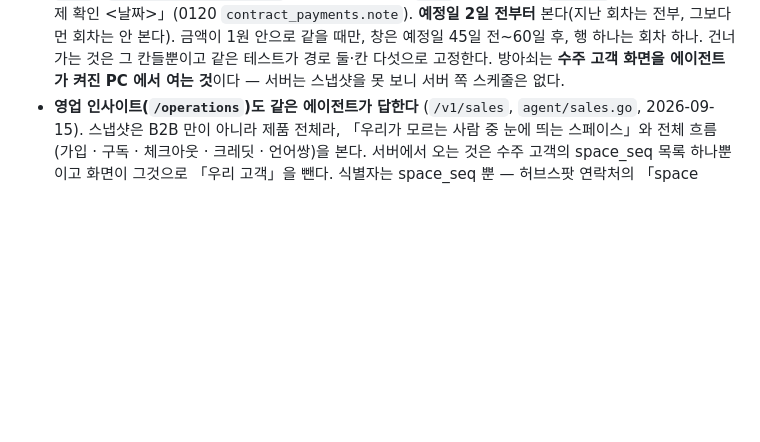
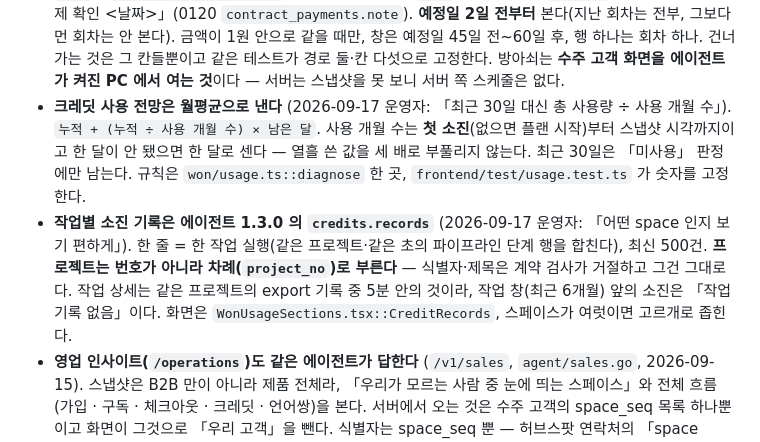
Before and after one commit to alpaka206/sales-automation, a Markdown page: CLAUDE.md, the part around the change. GitHub-like rendering; blank space fills up the shorter version.

Commit message:
CLAUDE.md — 월평균 전망 규칙과 작업별 소진 기록의 근거

```diff
--- a/CLAUDE.md
+++ b/CLAUDE.md
@@ -934,6 +934,15 @@ PERSO Inbound is a FastAPI workflow for inbound inquiry handling and customer op
   경로 둘·칸 다섯으로 고정한다. 방아쇠는
   **수주 고객 화면을 에이전트가 켜진 PC 에서 여는 것**이다 — 서버는 스냅샷을 못 보니 서버
   쪽 스케줄은 없다.
+- **크레딧 사용 전망은 월평균으로 낸다** (2026-09-17 운영자: 「최근 30일 대신 총 사용량 ÷ 사용 개월 수」).
+  `누적 + (누적 ÷ 사용 개월 수) × 남은 달`. 사용 개월 수는 **첫 소진**(없으면 플랜 시작)부터 스냅샷
+  시각까지이고 한 달이 안 됐으면 한 달로 센다 — 열흘 쓴 값을 세 배로 부풀리지 않는다. 최근 30일은
+  「미사용」 판정에만 남는다. 규칙은 `won/usage.ts::diagnose` 한 곳, `frontend/test/usage.test.ts` 가 숫자를 고정한다.
+- **작업별 소진 기록은 에이전트 1.3.0 의 `credits.records`** (2026-09-17 운영자: 「어떤 space 인지 보기 편하게」).
+  한 줄 = 한 작업 실행(같은 프로젝트·같은 초의 파이프라인 단계 행을 합친다), 최신 500건. **프로젝트는
+  번호가 아니라 차례(`project_no`)로 부른다** — 식별자·제목은 계약 검사가 거절하고 그건 그대로다.
+  작업 상세는 같은 프로젝트의 export 기록 중 5분 안의 것이라, 작업 창(최근 6개월) 앞의 소진은 「작업
+  기록 없음」이다. 화면은 `WonUsageSections.tsx::CreditRecords`, 스페이스가 여럿이면 고르개로 좁힌다.
 - **영업 인사이트(`/operations`)도 같은 에이전트가 답한다** (`/v1/sales`, `agent/sales.go`, 2026-09-15).
   스냅샷은 B2B 만이 아니라 제품 전체라, 「우리가 모르는 사람 중 눈에 띄는 스페이스」와 전체 흐름
   (가입 · 구독 · 체크아웃 · 크레딧 · 언어쌍)을 본다. 서버에서 오는 것은 수주 고객의 space_seq 목록
```
